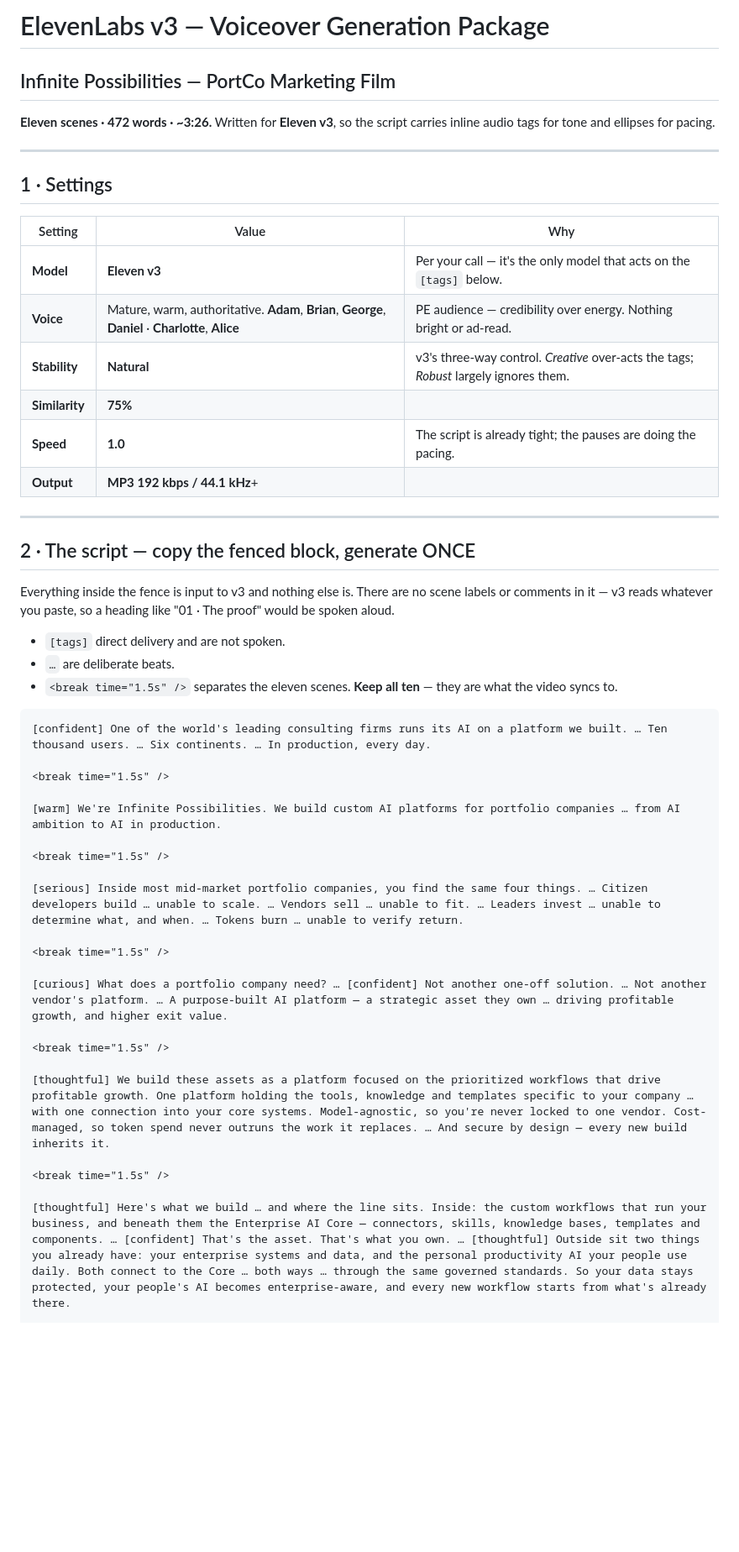
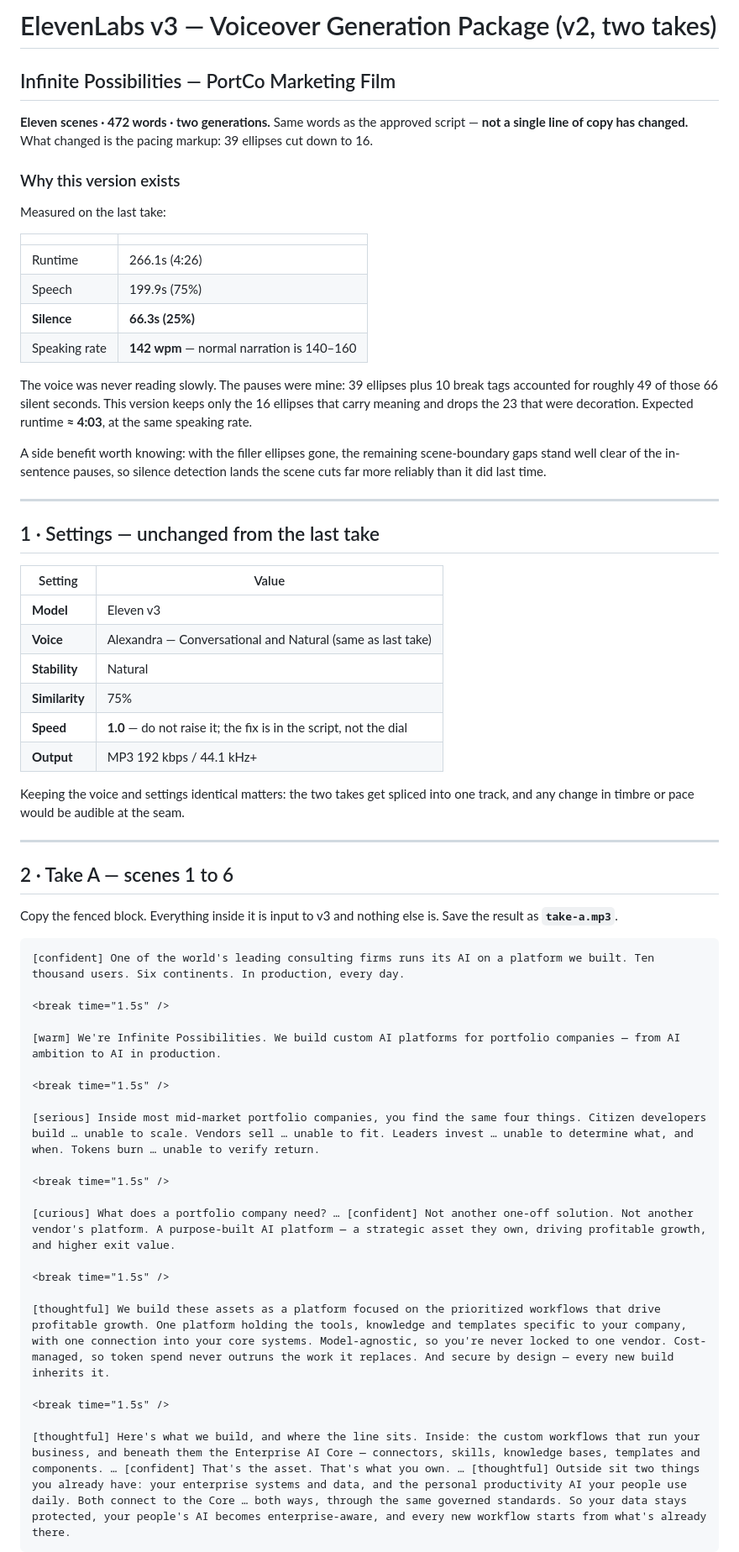
Before and after one commit to dash1133/PortcoAITransformation, a Markdown page: script/elevenlabs-prompt.md, the part around one of its changes. Shown at 84% size. Drawn GitHub-style; blank space fills up the shorter version.

````diff
--- a/script/elevenlabs-prompt.md
+++ b/script/elevenlabs-prompt.md
@@ -1,55 +1,74 @@
-# ElevenLabs v3 — Voiceover Generation Package
+# ElevenLabs v3 — Voiceover Generation Package (v2, two takes)
 ## Infinite Possibilities — PortCo Marketing Film
 
-**Eleven scenes · 472 words · ~3:26.** Written for **Eleven v3**, so the script
-carries inline audio tags for tone and ellipses for pacing.
+**Eleven scenes · 472 words · two generations.** Same words as the approved
+script — **not a single line of copy has changed.** What changed is the pacing
+markup: 39 ellipses cut down to 16.
+
+### Why this version exists
+
+Measured on the last take:
+
+| | |
+|---|---|
+| Runtime | 266.1s (4:26) |
+| Speech | 199.9s (75%) |
+| **Silence** | **66.3s (25%)** |
+| Speaking rate | **142 wpm** — normal narration is 140–160 |
+
+The voice was never reading slowly. The pauses were mine: 39 ellipses plus 10
+break tags accounted for roughly 49 of those 66 silent seconds. This version
+keeps only the 16 ellipses that carry meaning and drops the 23 that were
+decoration. Expected runtime **≈ 4:03**, at the same speaking rate.
+
+A side benefit worth knowing: with the filler ellipses gone, the remaining
+scene-boundary gaps stand well clear of the in-sentence pauses, so silence
+detection lands the scene cuts far more reliably than it did last time.
 
 ---
 
-## 1 · Settings
+## 1 · Settings — unchanged from the last take
 
-| Setting | Value | Why |
-|---|---|---|
-| **Model** | **Eleven v3** | Per your call — it's the only model that acts on the `[tags]` below. |
-| **Voice** | Mature, warm, authoritative. **Adam**, **Brian**, **George**, **Daniel** · **Charlotte**, **Alice** | PE audience — credibility over energy. Nothing bright or ad-read. |
-| **Stability** | **Natural** | v3's three-way control. *Creative* over-acts the tags; *Robust* largely ignores them. |
-| **Similarity** | **75%** | |
-| **Speed** | **1.0** | The script is already tight; the pauses are doing the pacing. |
-| **Output** | **MP3 192 kbps / 44.1 kHz**+ | |
+| Setting | Value |
+|---|---|
+| **Model** | Eleven v3 |
+| **Voice** | Alexandra — Conversational and Natural (same as last take) |
+| **Stability** | Natural |
+| **Similarity** | 75% |
+| **Speed** | **1.0** — do not raise it; the fix is in the script, not the dial |
+| **Output** | MP3 192 kbps / 44.1 kHz+ |
+
+Keeping the voice and settings identical matters: the two takes get spliced into
+one track, and any change in timbre or pace would be audible at the seam.
 
 ---
 
-## 2 · The script — copy the fenced block, generate ONCE
+## 2 · Take A — scenes 1 to 6
 
-Everything inside the fence is input to v3 and nothing else is. There are no
-scene labels or comments in it — v3 reads whatever you paste, so a heading like
-"01 · The proof" would be spoken aloud.
-
-- `[tags]` direct delivery and are not spoken.
-- `…` are deliberate beats.
-- `<break time="1.5s" />` separates the eleven scenes. **Keep all ten** — they
-  are what the video syncs to.
+Copy the fenced block. Everything inside it is input to v3 and nothing else is.
+Save the result as **`take-a.mp3`**.
 
 ```
-[confident] One of the world's leading consulting firms runs its AI on a platform we built. … Ten thousand users. … Six continents. … In production, every day.
+[confident] One of the world's leading consulting firms runs its AI on a platform we built. Ten thousand users. Six continents. In production, every day.
 
 <break time="1.5s" />
 
-[warm] We're Infinite Possibilities. We build custom AI platforms for portfolio companies … from AI ambition to AI in production.
+[warm] We're Infinite Possibilities. We build custom AI platforms for portfolio companies — from AI ambition to AI in production.
 
 <break time="1.5s" />
 
-[serious] Inside most mid-market portfolio companies, you find the same four things. … Citizen developers build … unable to scale. … Vendors sell … unable to fit. … Leaders invest … unable to determine what, and when. … Tokens burn … unable to verify return.
+[serious] Inside most mid-market portfolio companies, you find the same four things. Citizen developers build … unable to scale. Vendors sell … unable to fit. Leaders invest … unable to determine what, and when. Tokens burn … unable to verify return.
 
 <break time="1.5s" />
 
-[curious] What does a portfolio company need? … [confident] Not another one-off solution. … Not another vendor's platform. … A purpose-built AI platform — a strategic asset they own … driving profitable growth, and higher exit value.
+[curious] What does a portfolio company need? … [confident] Not another one-off solution. Not another vendor's platform. A purpose-built AI platform — a strategic asset they own, driving profitable growth, and higher exit value.
 
 <break time="1.5s" />
 
-[thoughtful] We build these assets as a platform focused on the prioritized workflows that drive profitable growth. One platform holding the tools, knowledge and templates specific to your company … with one connection into your core systems. Model-agnostic, so you're never locked to one vendor. Cost-managed, so token spend never outruns the work it replaces. … And secure by design — every new build inherits it.
+[thoughtful] We build these assets as a platform focused on the prioritized workflows that drive profitable growth. One platform holding the tools, knowledge and templates specific to your company, with one connection into your core systems. Model-agnostic, so you're never locked to one vendor. Cost-managed, so token spend never outruns the work it replaces. And secure by design — every new build inherits it.
 
 <break time="1.5s" />
 
-[thoughtful] Here's what we build … and where the line sits. Inside: the custom workflows that run your business, and beneath them the Enterprise AI Core — connectors, skills, knowledge bases, templates and components. … [confident] That's the asset. That's what you own. … [thoughtful] Outside sit two things you already have: your enterprise systems and data, and the personal productivity AI your people use daily. Both connect to the Core … both ways … through the same governed standards. So your data stays protected, your people's AI becomes enterprise-aware, and every new workflow starts from what's already there.
+[thoughtful] Here's what we build, and where the line sits. Inside: the custom workflows that run your business, and beneath them the Enterprise AI Core — connectors, skills, knowledge bases, templates and components. … [confident] That's the asset. That's what you own. … [thoughtful] Outside sit two things you already have: your enterprise systems and data, and the personal productivity AI your people use daily. Both connect to the Core … both ways, through the same governed standards. So your data stays protected, your people's AI becomes enterprise-aware, and every new workflow starts from what's already there.
+```
 
````
Also changed, not shown: other parts of script/elevenlabs-prompt.md (+38 -79 lines).
